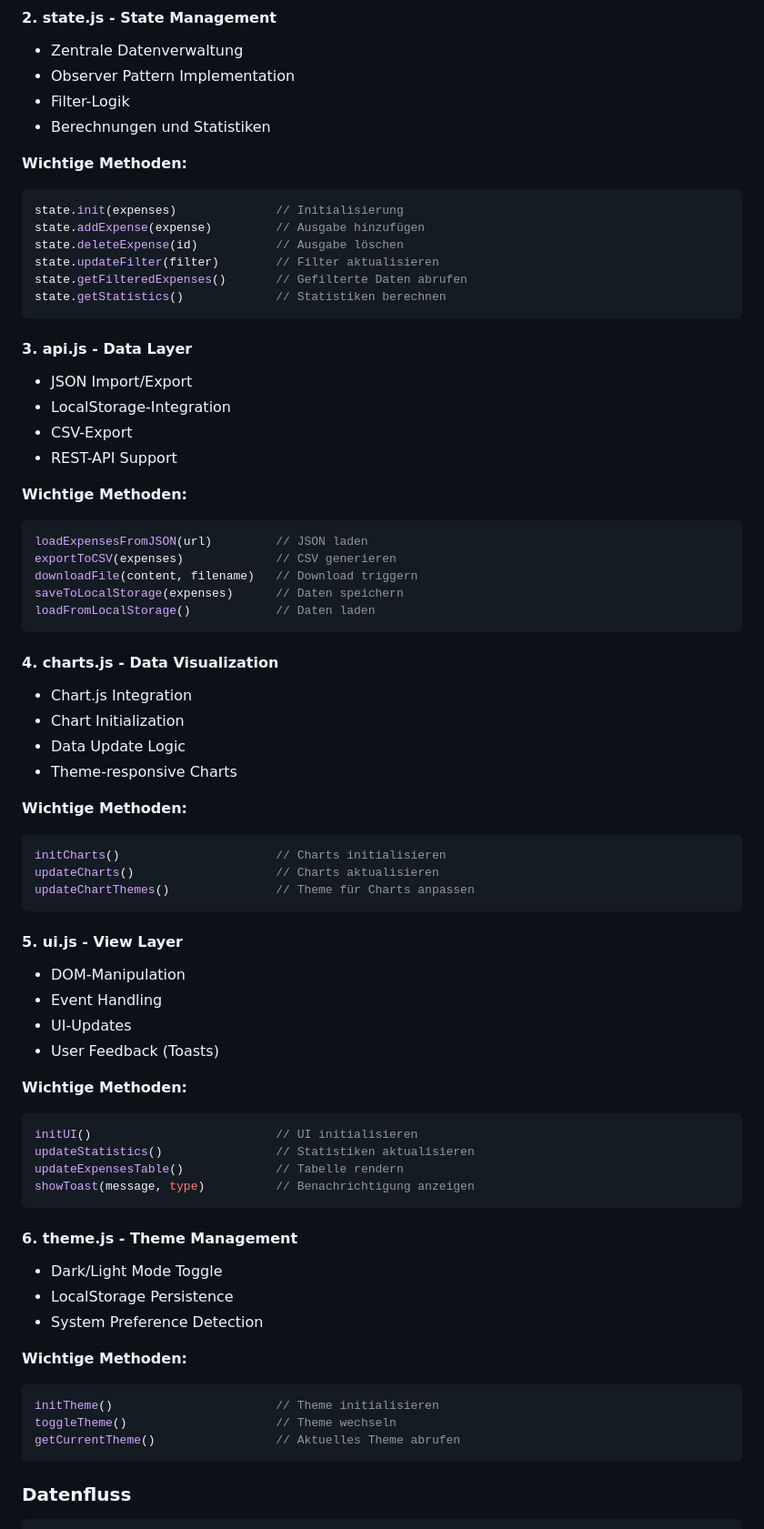
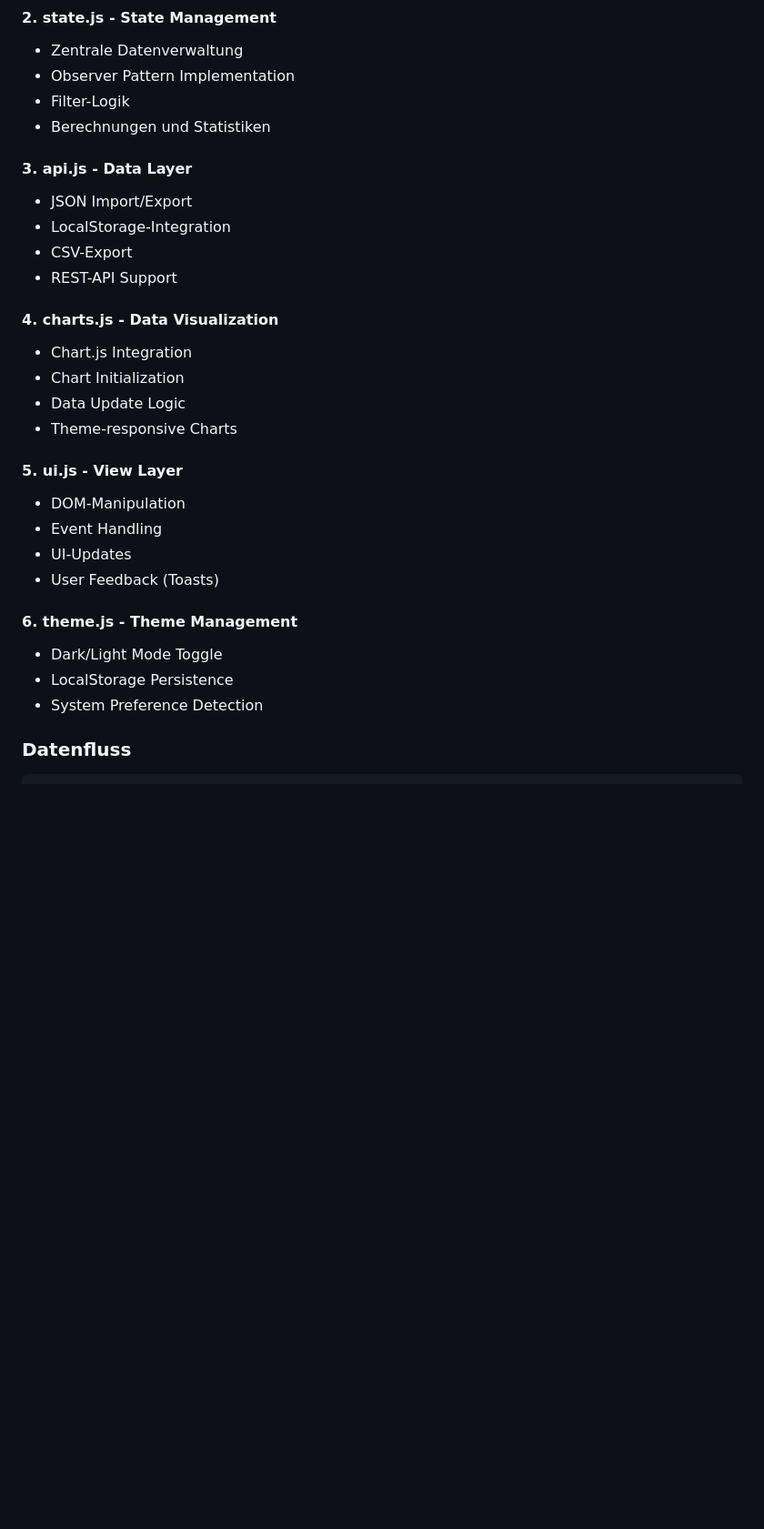
Before and after one commit to kabaediz/Personal-Finance-Dashboard, a Markdown page: README.md, the part around one of its changes. Shown at 91% size. Drawn GitHub-style; blank space fills up the shorter version.

Commit message:
Clean up README.md: remove AI-style sections, emojis, and verbose details
Co-authored-by: kabaediz <46495549+kabaediz@users.noreply.github.com>

````diff
--- a/README.md
+++ b/README.md
@@ -218,30 +216,11 @@ Personal-Finance-Dashboard/
 - Filter-Logik
 - Berechnungen und Statistiken
 
-**Wichtige Methoden:**
-```javascript
-state.init(expenses)              // Initialisierung
-state.addExpense(expense)         // Ausgabe hinzufügen
-state.deleteExpense(id)           // Ausgabe löschen
-state.updateFilter(filter)        // Filter aktualisieren
-state.getFilteredExpenses()       // Gefilterte Daten abrufen
-state.getStatistics()             // Statistiken berechnen
-```
-
 #### 3. **api.js** - Data Layer
 - JSON Import/Export
 - LocalStorage-Integration
 - CSV-Export
 - REST-API Support
-
-**Wichtige Methoden:**
-```javascript
-loadExpensesFromJSON(url)         // JSON laden
-exportToCSV(expenses)             // CSV generieren
-downloadFile(content, filename)   // Download triggern
-saveToLocalStorage(expenses)      // Daten speichern
-loadFromLocalStorage()            // Daten laden
-```
 
 #### 4. **charts.js** - Data Visualization
 - Chart.js Integration
@@ -249,38 +228,16 @@ loadFromLocalStorage()            // Daten laden
 - Data Update Logic
 - Theme-responsive Charts
 
-**Wichtige Methoden:**
-```javascript
-initCharts()                      // Charts initialisieren
-updateCharts()                    // Charts aktualisieren
-updateChartThemes()               // Theme für Charts anpassen
-```
-
 #### 5. **ui.js** - View Layer
 - DOM-Manipulation
 - Event Handling
 - UI-Updates
 - User Feedback (Toasts)
 
-**Wichtige Methoden:**
-```javascript
-initUI()                          // UI initialisieren
-updateStatistics()                // Statistiken aktualisieren
-updateExpensesTable()             // Tabelle rendern
-showToast(message, type)          // Benachrichtigung anzeigen
-```
-
 #### 6. **theme.js** - Theme Management
 - Dark/Light Mode Toggle
 - LocalStorage Persistence
 - System Preference Detection
-
-**Wichtige Methoden:**
-```javascript
-initTheme()                       // Theme initialisieren
-toggleTheme()                     // Theme wechseln
-getCurrentTheme()                 // Aktuelles Theme abrufen
-```
 
 ### Datenfluss
 
````
Also changed, not shown: other parts of README.md (+14 -121 lines).
